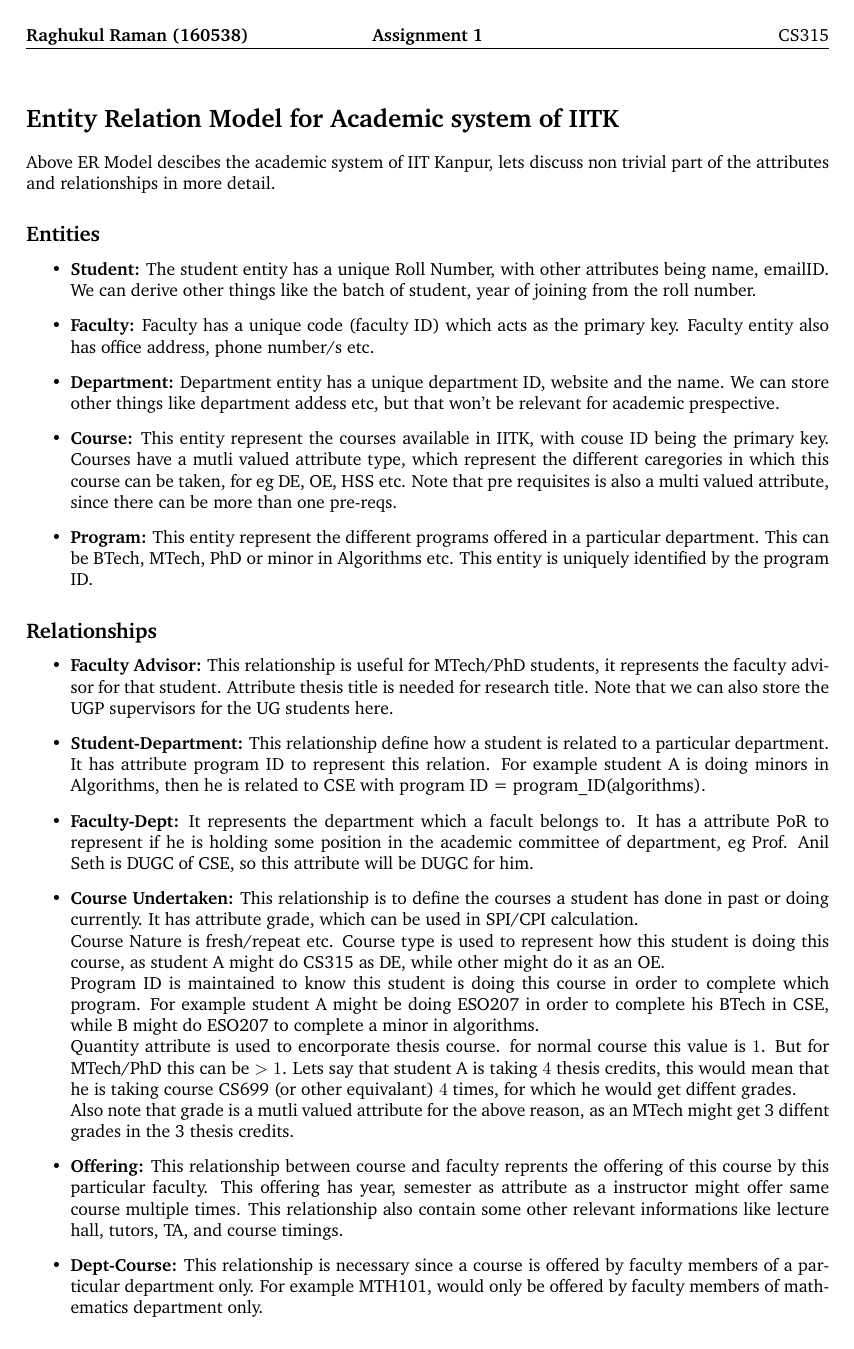
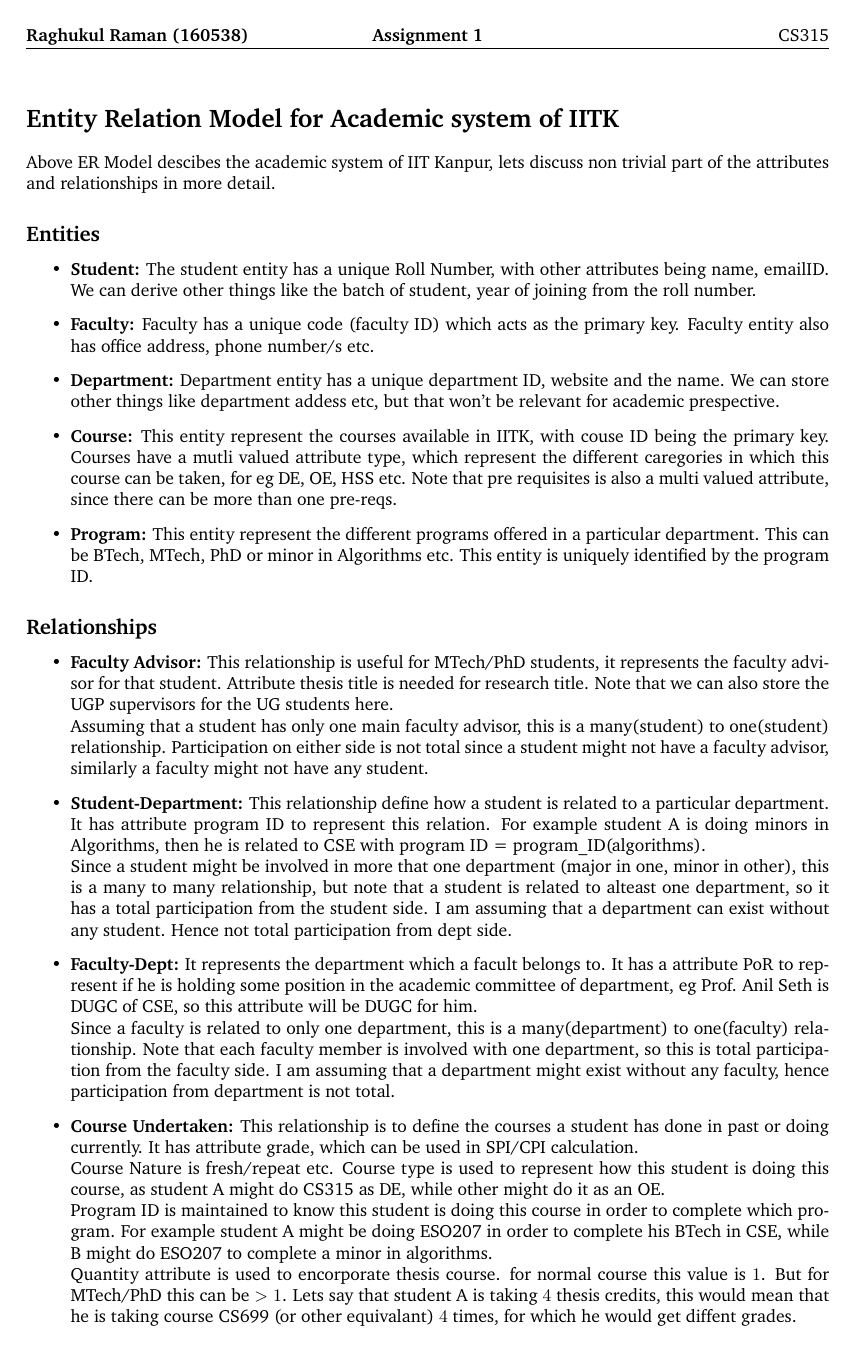
Before and after one commit to raghukul01/Database-Assignments, a LaTeX document (a1/main.tex): page 3 of 5. Compiled offline with pdfLaTeX.

Commit message:
A1: Final commit for assign-1

```diff
--- a/a1/main.tex
+++ b/a1/main.tex
@@ -61,13 +61,26 @@
 \begin{itemize}
 	\item{\textbf{Faculty Advisor:}} This relationship is useful for MTech/PhD students, it represents
 	the faculty advisor for that student. Attribute thesis title is needed for research title.
-	Note that we can also store the UGP supervisors for the UG students here.
+	Note that we can also store the UGP supervisors for the UG students here. \\
+	Assuming that a student has only one main faculty advisor, this is a many(student) to one(student) relationship.
+	Participation on either side is not total since a student might not have a faculty advisor,
+	similarly a faculty might not have any student.
+
 	\item{\textbf{Student-Department:}} This relationship define how a student is related to a particular department.
 	It has attribute program ID to represent this relation. For example student A is doing minors in
-	Algorithms, then he is related to CSE with program ID = program\_ID(algorithms).
+	Algorithms, then he is related to CSE with program ID = program\_ID(algorithms). \\
+	Since a student might be involved in more that one department (major in one, minor in other),
+	this is a many to many relationship, but note that a student is related to alteast one department,
+	so it has a total participation from the student side. I am assuming that a department can exist without any student.
+	Hence not total participation from dept side.
+
 	\item{\textbf{Faculty-Dept:}} It represents the department which a facult belongs to.
 	It has a attribute PoR to represent if he is holding some position in the academic committee of department,
-	eg Prof. Anil Seth is DUGC of CSE, so this attribute will be DUGC for him.
+	eg Prof. Anil Seth is DUGC of CSE, so this attribute will be DUGC for him. \\
+	Since a faculty is related to only one department, this is a many(department) to one(faculty) relationship.
+	Note that each faculty member is involved with one department, so this is total participation from the faculty side.
+	I am assuming that a department might exist without any faculty, hence participation from department is not total.
+
 	\item{\textbf{Course Undertaken:}} This relationship is to define the courses a student has done
 	in past or doing currently. It has attribute grade, which can be used in SPI/CPI calculation.\\
 	Course Nature is fresh/repeat etc. Course type is used to represent how this student is doing this course,
@@ -79,4 +92,3 @@
 	But for MTech/PhD this can be $>1$. Lets say that student A is taking $4$ thesis credits, this would mean
 	that he is taking course CS699 (or other equivalant) $4$ times, for which he would get diffent grades. \\
 	Also note that grade is a mutli valued attribute for the above reason, as an MTech might get 3 diffent
-	grades in the 3 thesis credits.
```
Also changed, not shown: a1/main.pdf, a1/main.tex (18 more changed lines).
